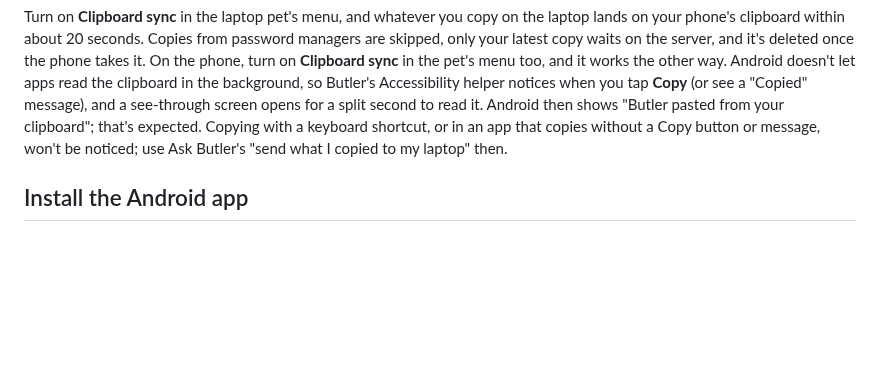
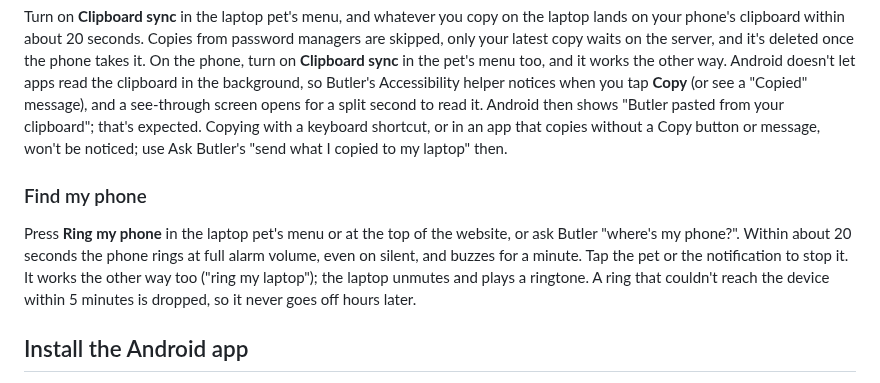
Before and after one commit to Anasabubakar/Butler-2.0, a Markdown page: README.md, the part around the change. Drawn GitHub-style; blank space fills up the shorter version.

Commit message:
Explain how to find your phone

```diff
--- a/README.md
+++ b/README.md
@@ -134,6 +134,10 @@ Every Sunday at 18:00 your time, Butler sends a note with what you saved that we
 
 Turn on **Clipboard sync** in the laptop pet's menu, and whatever you copy on the laptop lands on your phone's clipboard within about 20 seconds. Copies from password managers are skipped, only your latest copy waits on the server, and it's deleted once the phone takes it. On the phone, turn on **Clipboard sync** in the pet's menu too, and it works the other way. Android doesn't let apps read the clipboard in the background, so Butler's Accessibility helper notices when you tap **Copy** (or see a "Copied" message), and a see-through screen opens for a split second to read it. Android then shows "Butler pasted from your clipboard"; that's expected. Copying with a keyboard shortcut, or in an app that copies without a Copy button or message, won't be noticed; use Ask Butler's "send what I copied to my laptop" then.
 
+### Find my phone
+
+Press **Ring my phone** in the laptop pet's menu or at the top of the website, or ask Butler "where's my phone?". Within about 20 seconds the phone rings at full alarm volume, even on silent, and buzzes for a minute. Tap the pet or the notification to stop it. It works the other way too ("ring my laptop"); the laptop unmutes and plays a ringtone. A ring that couldn't reach the device within 5 minutes is dropped, so it never goes off hours later.
+
 ## Install the Android app
 
 Every push builds a debug APK. Download `butler-debug-apk` from the latest run on the repo's **Actions** tab, install it, open **Butler**, and enter:
```
